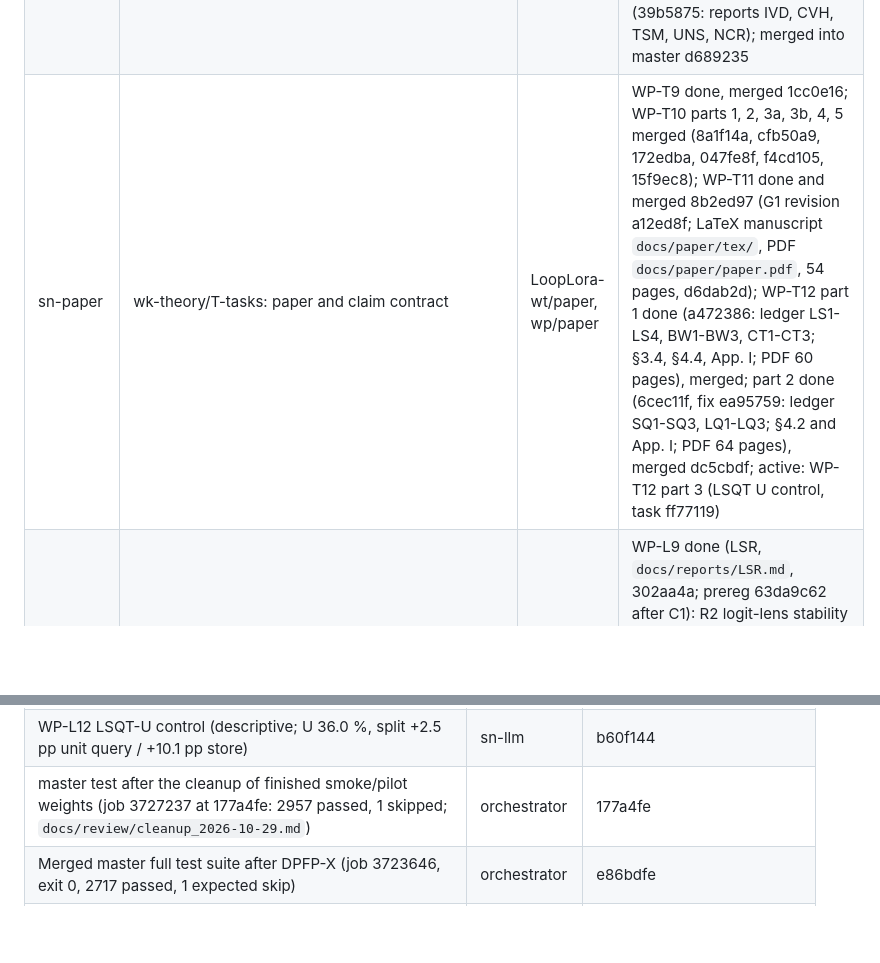
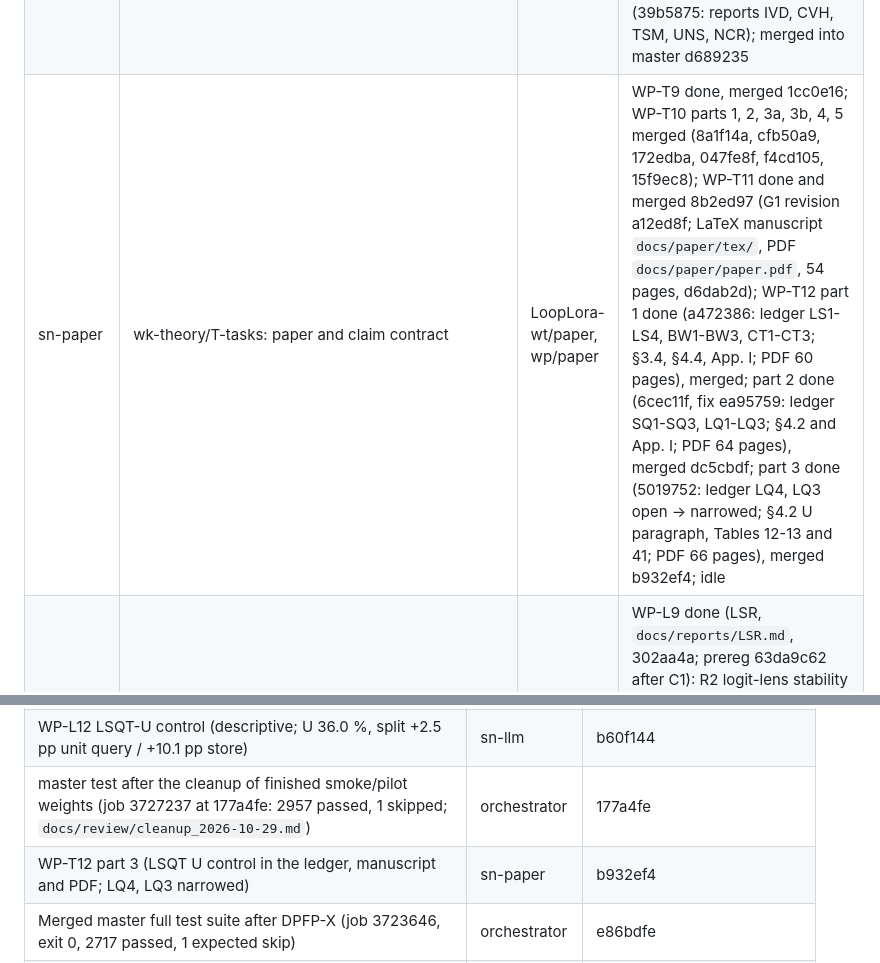
Before and after one commit to UnbearableFate/LoopLora, a Markdown page: docs/workers.md, 2 parts joined by grey strips. Rendered like a GitHub page; blank space fills up the shorter version.

Commit message:
Workers: WP-T12 part 3 merged (b932ef4)
Co-Authored-By: Claude Opus 5.5 <noreply@anthropic.com>

```diff
--- a/docs/workers.md
+++ b/docs/workers.md
@@ -13,7 +13,7 @@ wake-ups cancelled).
 | sn-p1l | wk-p1l: P1-L main study | LoopLora-wt/p1l, wp/p1l (wp/p1l merged into master as ca85a40) | WP-P1LC step A done (wp/p1l c5de5c2: B7 check in finalize, P1L-C code and tests, unrun); static review: two low findings (docs/review/static_2026-10-27/p1l.md); step A2 done (02fc561: master merged, one source in the P1L-C audit, launcher deadline removed, interrupted-run rule); step B done (395e309: confirmation, B7 r32 fail / r128 pass, G1-L fail, G2-L pass, B6 met at r128; `reports/decisions/P1L.md`); step C done (2d9bb1d: P1L-C, no causal-bridge claim); merged 16e4fca, 28e122f; WP-P5L done (755201e: Qwen3-1.7B-Base, B7 pass, B6 met +25.78 pp, equal-parameter result holds at a second scale; 16.12 node·h); merged c6b5275; WP-L10 done (B8W, `reports/decisions/B8W.md`, c04a608): untying keeps the solution, Delta untied@4 - shared@4 on hops 2-3 +0.90 pp [0.09, 1.71], no seed loses; B8 gets no equal-parameter status, G1-L stays failed; shared arm +5.09 pp over the start (reader not converged); 1.004 node·h; merged 6f3511d; idle |
 | sn-oracle | new (2026-10-27): LLM oracle code designs, WP-L6 and P1L-S | LoopLora-wt/oracle, wp/oracle | WP-L6 step 1 done (wp/oracle 3a788b1; preregs WP-L6 and P1L-S registered 4ac2410); static review: one low finding plus P1L-S traps (docs/review/static_2026-10-27/oracle.md); step 1b done (7175e09: runner executable, P1L-S implementation plan); step 1c done (4dcc6b3: P1L-S pipeline and tests on top of wp/p1l 02fc561, P1-L defaults unchanged; pilot stays at 7175e09); step 2 done (98d048c): registered decision **stop** (hop-1 EM O-rot 0.1%, O-shared 11.8% < 30%), P1L-S not run; merged ddfcbc2; WP-L11 done (CTC, `docs/reports/CTC.md`, 7b69f60): candidate flagged, arm CE, p = 1.0 (12,000 of 12,000 facts), M1-L4@4 hop 1 50.7 %, +24.05 pp [21.8, 26.3] over B4@1 on hops 2-3, equal to the oracle reference within 0.2 pp; entities read at their own tokens and the relation is constant, so it nearly restates the oracle result (not a learned writer); confirmation only by user decision; 1.028 node·h; merged 525ab32; idle |
 | sn-sym | wk-sym/wk-symf: symbolic studies | LoopLora-wt/sym, wp/sym | WP-S9 step 1 done (c443e01); IVD, CVH, TSM, UNS, NCR registered on master (40ddf08); WP-S9 step 1b done (be2a972); TSM Clarifications C1 (3477526) and C2 (d488b78); steps 1c and 1d done (87746bf); static review: F1 Medium, others Low (docs/review/static_2026-10-27/tsm.md); TSM Clarification C3 (master d335fe7, wp/sym 3ca4d89); step 1e done (09be205: F1-F8 and C3 in the TSM scripts); second review (docs/review/static_2026-10-27/tsm2.md) -> TSM Clarification C4 (master d6ceb6a, wp/sym 76a00b3); step 1f done (d32463e: C4 in the TSM scripts, stopping child and heartbeat notes); step 2 done (70bfdfc; locks IVD 2a8d063, CVH 8a13c45, CVH theta 19c5613, UNS a836928, TSM 1bf689b; about 1.8 node·h); step 3 done (39b5875: reports IVD, CVH, TSM, UNS, NCR); merged into master d689235 |
-| sn-paper | wk-theory/T-tasks: paper and claim contract | LoopLora-wt/paper, wp/paper | WP-T9 done, merged 1cc0e16; WP-T10 parts 1, 2, 3a, 3b, 4, 5 merged (8a1f14a, cfb50a9, 172edba, 047fe8f, f4cd105, 15f9ec8); WP-T11 done and merged 8b2ed97 (G1 revision a12ed8f; LaTeX manuscript `docs/paper/tex/`, PDF `docs/paper/paper.pdf`, 54 pages, d6dab2d); WP-T12 part 1 done (a472386: ledger LS1-LS4, BW1-BW3, CT1-CT3; §3.4, §4.4, App. I; PDF 60 pages), merged; part 2 done (6cec11f, fix ea95759: ledger SQ1-SQ3, LQ1-LQ3; §4.2 and App. I; PDF 64 pages), merged dc5cbdf; active: WP-T12 part 3 (LSQT U control, task ff77119) |
+| sn-paper | wk-theory/T-tasks: paper and claim contract | LoopLora-wt/paper, wp/paper | WP-T9 done, merged 1cc0e16; WP-T10 parts 1, 2, 3a, 3b, 4, 5 merged (8a1f14a, cfb50a9, 172edba, 047fe8f, f4cd105, 15f9ec8); WP-T11 done and merged 8b2ed97 (G1 revision a12ed8f; LaTeX manuscript `docs/paper/tex/`, PDF `docs/paper/paper.pdf`, 54 pages, d6dab2d); WP-T12 part 1 done (a472386: ledger LS1-LS4, BW1-BW3, CT1-CT3; §3.4, §4.4, App. I; PDF 60 pages), merged; part 2 done (6cec11f, fix ea95759: ledger SQ1-SQ3, LQ1-LQ3; §4.2 and App. I; PDF 64 pages), merged dc5cbdf; part 3 done (5019752: ledger LQ4, LQ3 open -> narrowed; §4.2 U paragraph, Tables 12-13 and 41; PDF 66 pages), merged b932ef4; idle |
 | sn-core | wk-core: stopping and readers (2026-10-29: G2) | LoopLora-wt/core, wp/core | WP-L9 done (LSR, `docs/reports/LSR.md`, 302aa4a; prereg 63da9c62 after C1): R2 logit-lens stability passes at 0.6B and 1.7B (hops 4-8 +3.90 / +5.68 pp over L = 4, hop 1 +6.3 / +4.7; hop 2 -10.8 / -12.3, below L = 8 on hops 4-8, 5.6-5.7 reads, no efficiency claim); R1, R3 infeasible on validation; 0.50 node·h; merged 975bb6a; idle |
 | sn-slot | new (2026-10-29): SLOT-LOOP-v1 (plan/looplora_diagnosis_and_execution_plan_2026-10-29.md), S0 to S3 by gates | LoopLora-wt/slot, wp/slot | active: WP-L13 step 2 (implement, compute tests, then STOP for static review); prereg registered 5f04a5c |
 | (on demand) | wk-data, wk-theory | — | no pending work |
@@ -113,6 +113,7 @@ Open or resume (new tab, worktree cwd):
 | WP-T12 part 2 (G5 SQ2 and LSQT into the ledger, LaTeX manuscript and PDF; 64 pages) | sn-paper | dc5cbdf |
 | WP-L12 LSQT-U control (descriptive; U 36.0 %, split +2.5 pp unit query / +10.1 pp store) | sn-llm | b60f144 |
 | master test after the cleanup of finished smoke/pilot weights (job 3727237 at 177a4fe: 2957 passed, 1 skipped; `docs/review/cleanup_2026-10-29.md`) | orchestrator | 177a4fe |
+| WP-T12 part 3 (LSQT U control in the ledger, manuscript and PDF; LQ4, LQ3 narrowed) | sn-paper | b932ef4 |
 | Merged master full test suite after DPFP-X (job 3723646, exit 0, 2717 passed, 1 expected skip) | orchestrator | e86bdfe |
 | Merged master full test suite after P5L (job 3722062, exit 0, 2676 passed, 1 expected skip) | orchestrator | c6b5275 |
 | Merged master full test suite (job 3721356, exit 0, 1 expected skip) | orchestrator | d4de948 |
```
